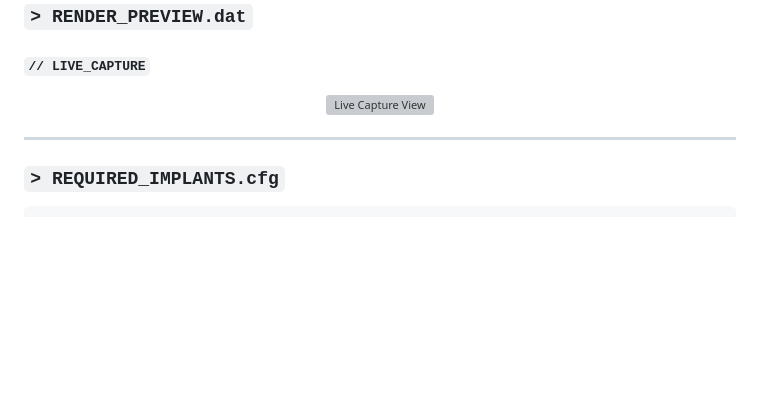
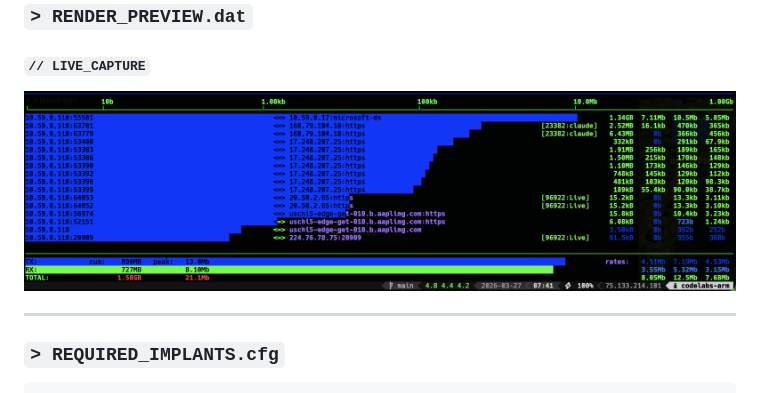
Before and after one commit to MenkeTechnologies/iftoprs, a Markdown page: README.md, the part around one of its changes. GitHub-like rendering; pictures changed too: screenshots/main-view.png (added); blank space fills up the shorter version; grey boxes are pictures that could not be loaded.

```diff
--- a/README.md
+++ b/README.md
@@ -84,7 +89,7 @@ cargo install iftoprs
 #### `// LIVE_CAPTURE`
 
 <p align="center">
-  <img src="Screenshot 2026-03-27 at 7.41.05 AM.png" alt="Live Capture View" width="800">
+  <img src="screenshots/main-view.png" alt="Live Capture View" width="800">
 </p>
 
 ---
```
Also changed, not shown: other parts of README.md (+5 -0 lines), screenshots/cli-help.png (added), 7 other files.
